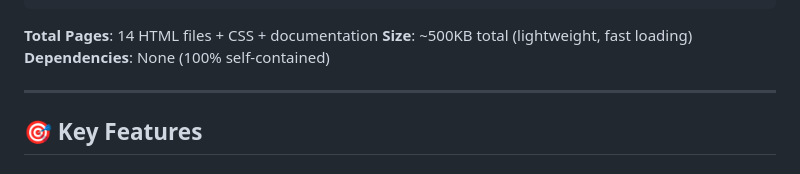
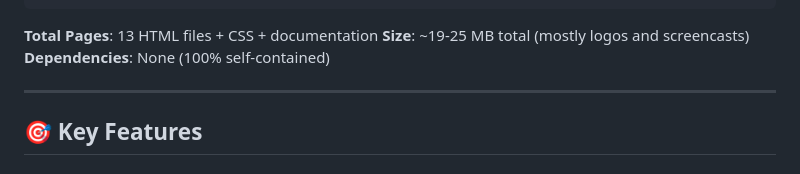
Before and after one commit to digitaldichotomy/Perplexity-Siphon, a Markdown page: PROJECT_SUMMARY.md, the part around the change. Drawn GitHub-style.

Commit message:
Fix PROJECT_SUMMARY.md: 13 HTML files, real repo size ~19-25 MB
Updated total pages and size in project summary.

````diff
--- a/PROJECT_SUMMARY.md
+++ b/PROJECT_SUMMARY.md
@@ -30,9 +30,8 @@ digitaldichotomy_aiid/
 ├── README.md                    # Comprehensive documentation
 └── DEPLOYMENT.md               # Launch checklist
 ```
-
-**Total Pages**: 14 HTML files + CSS + documentation
-**Size**: ~500KB total (lightweight, fast loading)
+**Total Pages**: 13 HTML files + CSS + documentation
+**Size**: ~19-25 MB total (mostly logos and screencasts)
 **Dependencies**: None (100% self-contained)
 
 ---
````
